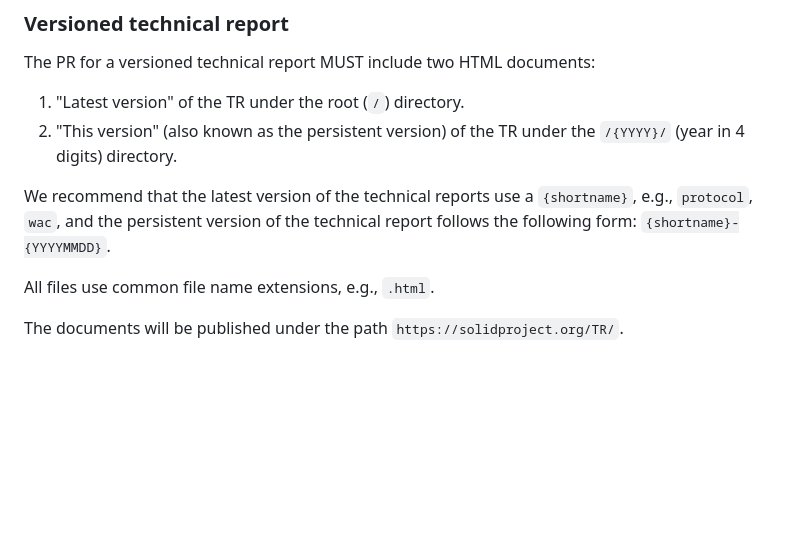
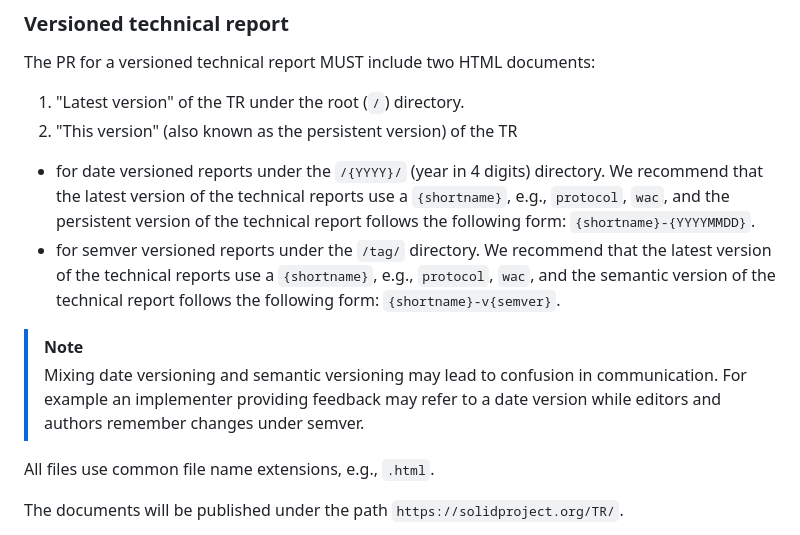
Before and after one commit to w3c-cg/solid, a Markdown page: CONTRIBUTING.md, the part around the change. Drawn GitHub-style; blank space fills up the shorter version.

Commit message:
add semver version of publishing

```diff
--- a/CONTRIBUTING.md
+++ b/CONTRIBUTING.md
@@ -276,12 +276,20 @@ Published documents will be publicly accessible under the paths
 The PR for a versioned technical report MUST include two HTML documents:
 
 1. "Latest version" of the TR under the root (`/`) directory.
-2. "This version" (also known as the persistent version) of the TR under
-   the `/{YYYY}/` (year in 4 digits) directory.
+2. "This version" (also known as the persistent version) of the TR
+  * for date versioned reports under the `/{YYYY}/` (year in 4 digits) directory.
+      We recommend that the latest version of the technical reports use a
+      `{shortname}`, e.g., `protocol`, `wac`, and the persistent version of the
+      technical report follows the following form: `{shortname}-{YYYYMMDD}`.
+  * for semver versioned reports under the `/tag/` directory.
+      We recommend that the latest version of the technical reports use a
+      `{shortname}`, e.g., `protocol`, `wac`, and the semantic version of the
+      technical report follows the following form: `{shortname}-v{semver}`.
 
-We recommend that the latest version of the technical reports use a
-`{shortname}`, e.g., `protocol`, `wac`, and the persistent version of the
-technical report follows the following form: `{shortname}-{YYYYMMDD}`.
+>[!NOTE]
+> Mixing date versioning and semantic versioning may lead to confusion
+> in communication. For example an implementer providing feedback may
+> refer to a date version while editors and authors remember changes under semver.
 
 All files use common file name extensions, e.g., `.html`.
 
```
